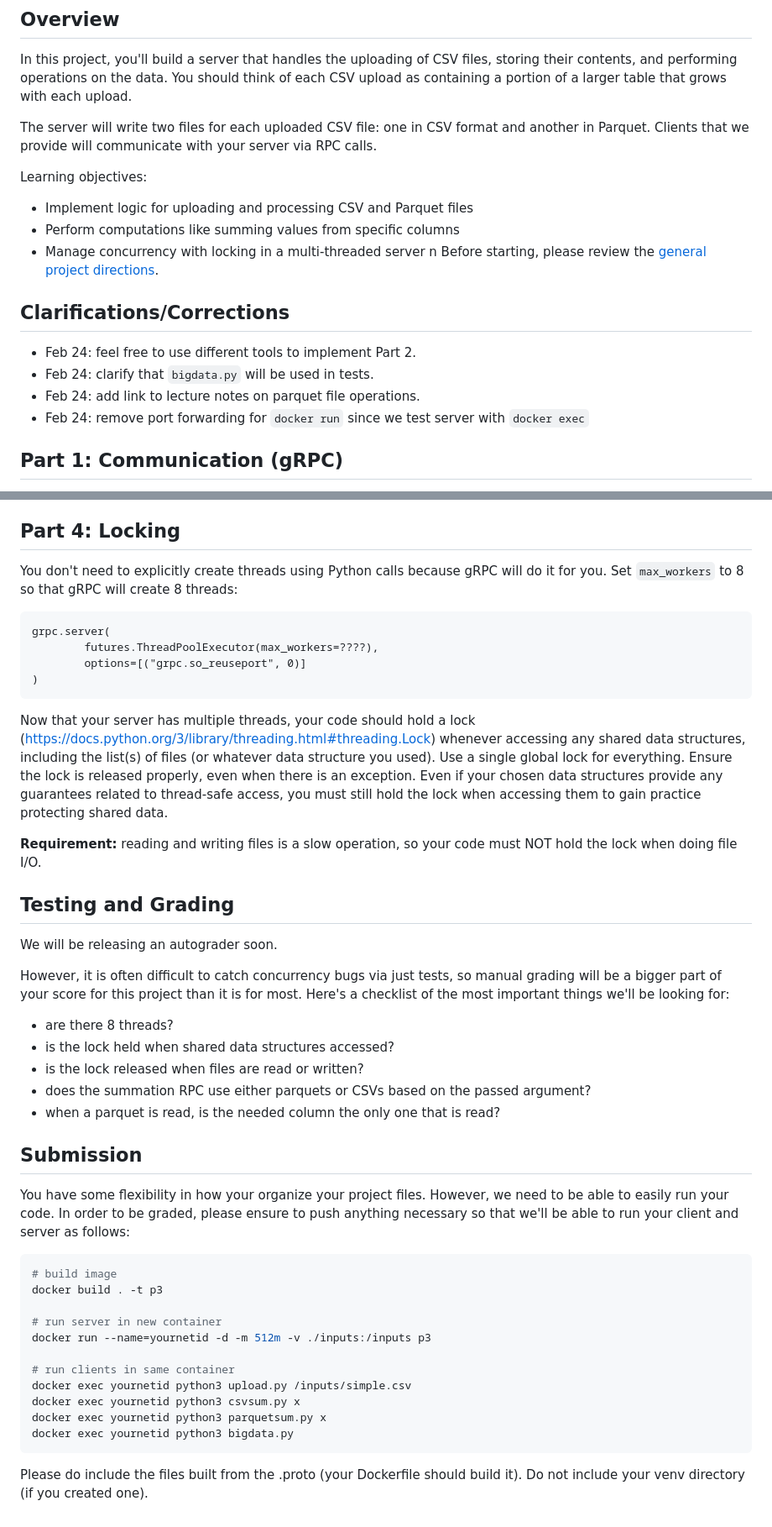
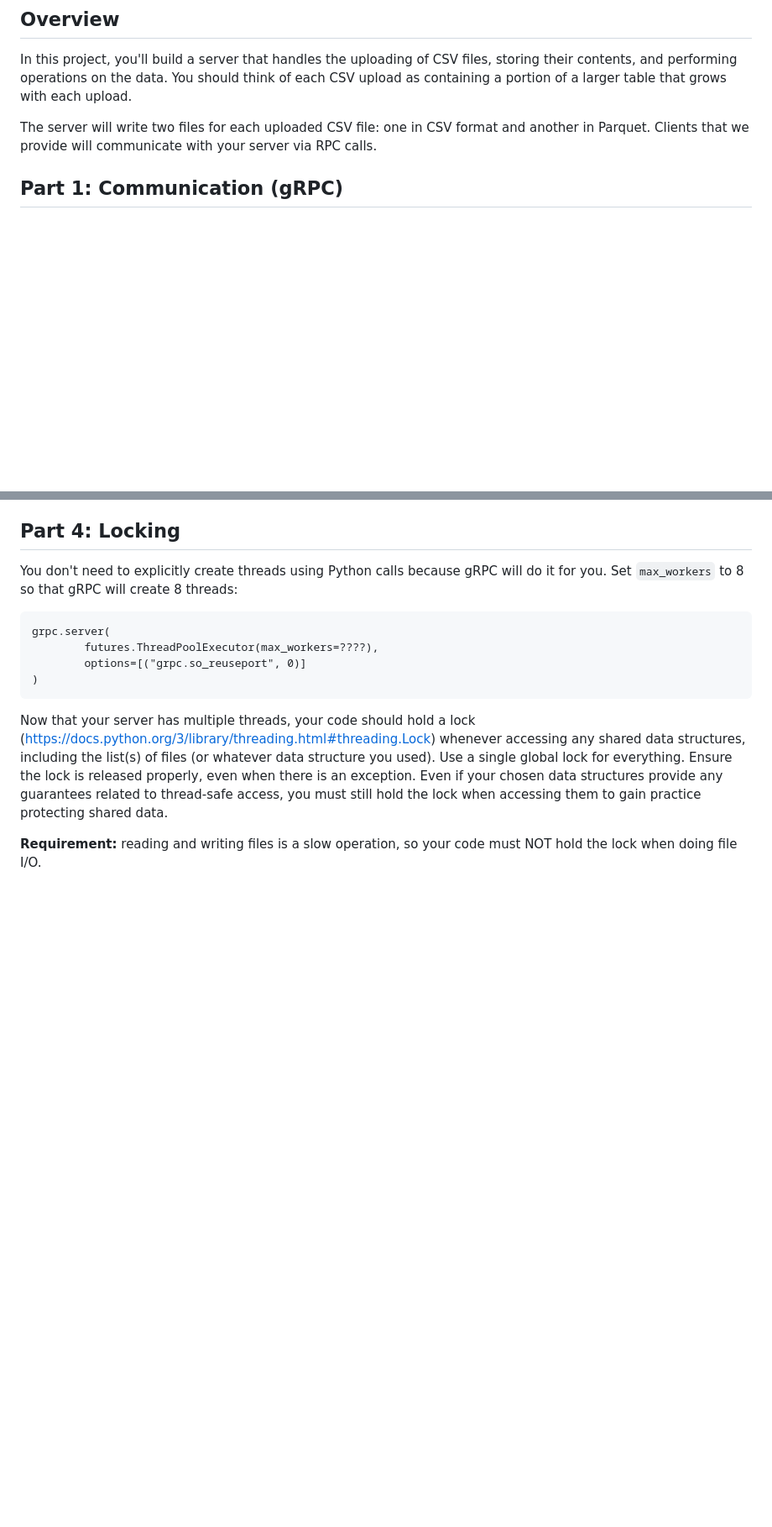
Before and after one commit to annaw38/previousProjects, a Markdown page: CS544: Introduction to Big Data Systems/P3/README.md, 2 parts joined by grey strips. Shown at 84% size. Drawn GitHub-style; blank space fills up the shorter version.

````diff
--- a/CS544: Introduction to Big Data Systems/P3/README.md
+++ b/CS544: Introduction to Big Data Systems/P3/README.md
@@ -10,20 +10,6 @@ a larger table that grows with each upload.
 The server will write two files for each uploaded CSV file: one in CSV
 format and another in Parquet. Clients that we provide will
 communicate with your server via RPC calls.
-
-Learning objectives:
-* Implement logic for uploading and processing CSV and Parquet files
-* Perform computations like summing values from specific columns
-* Manage concurrency with locking in a multi-threaded server
-n
-Before starting, please review the [general project directions](../projects.md).
-
-## Clarifications/Corrections
-
-* Feb 24: feel free to use different tools to implement Part 2.
-* Feb 24: clarify that `bigdata.py` will be used in tests.
-* Feb 24: add link to lecture notes on parquet file operations.
-* Feb 24: remove port forwarding for `docker run` since we test server with `docker exec`
 
 ## Part 1: Communication (gRPC)
 
@@ -222,43 +208,3 @@ when accessing them to gain practice protecting shared data.
 
 **Requirement:** reading and writing files is a slow operation, so
 your code must NOT hold the lock when doing file I/O.
-
-## Testing and Grading
-
-We will be releasing an autograder soon.
-
-However, it is often difficult to catch concurrency bugs via just
-tests, so manual grading will be a bigger part of your score for this
-project than it is for most.  Here's a checklist of the most important
-things we'll be looking for:
-
-- are there 8 threads?
-- is the lock held when shared data structures accessed?
-- is the lock released when files are read or written?
-- does the summation RPC use either parquets or CSVs based on the passed argument?
-- when a parquet is read, is the needed column the only one that is read?
-
-## Submission
-
-You have some flexibility in how your organize your project
-files. However, we need to be able to easily run your code.  In order
-to be graded, please ensure to push anything necessary so that we'll
-be able to run your client and server as follows:
-
-```sh
-# build image
-docker build . -t p3
-
-# run server in new container
-docker run --name=yournetid -d -m 512m -v ./inputs:/inputs p3
-
-# run clients in same container
-docker exec yournetid python3 upload.py /inputs/simple.csv
-docker exec yournetid python3 csvsum.py x
-docker exec yournetid python3 parquetsum.py x
-docker exec yournetid python3 bigdata.py
-```
-
-Please do include the files built from the .proto (your Dockerfile
-should build it).  Do not include your venv directory (if you created
-one).
````
